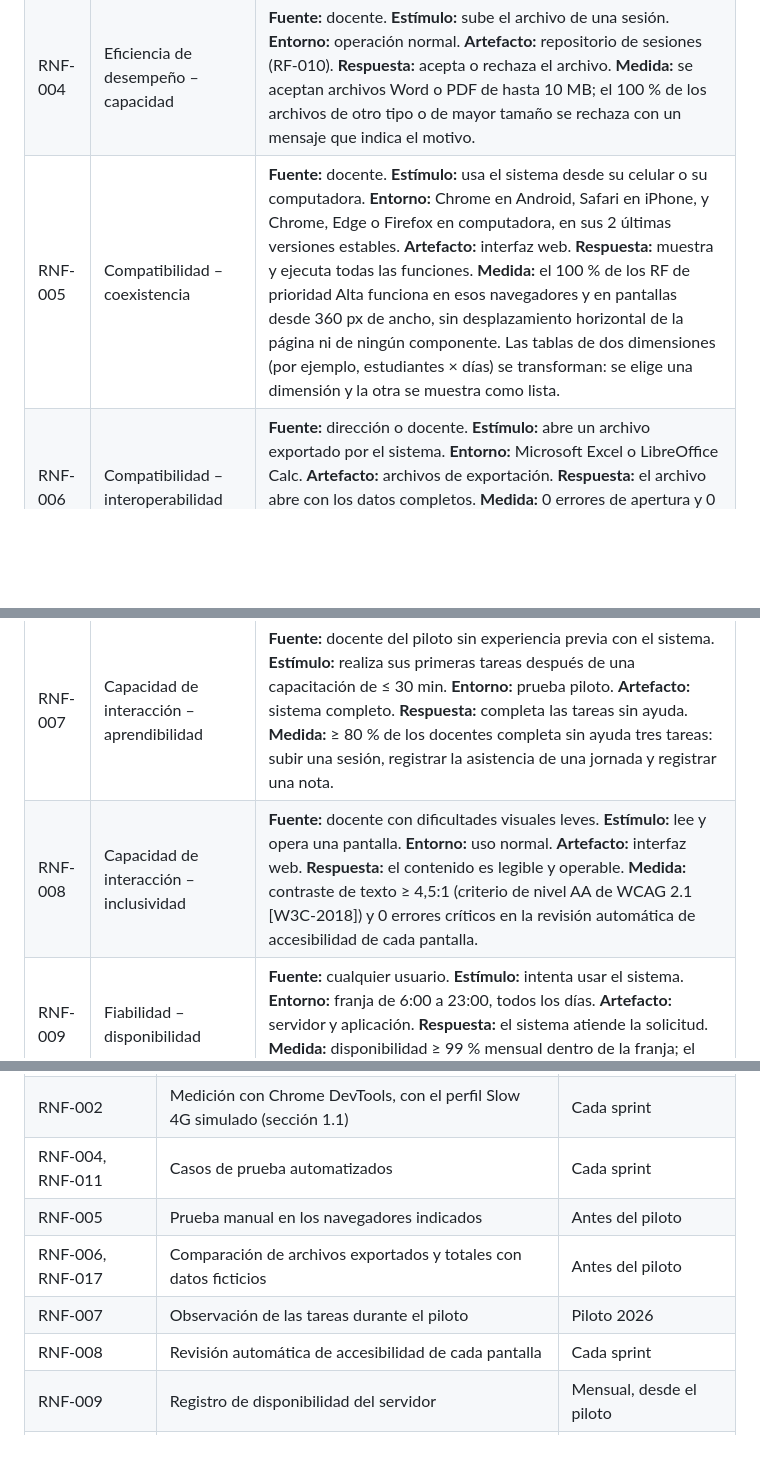
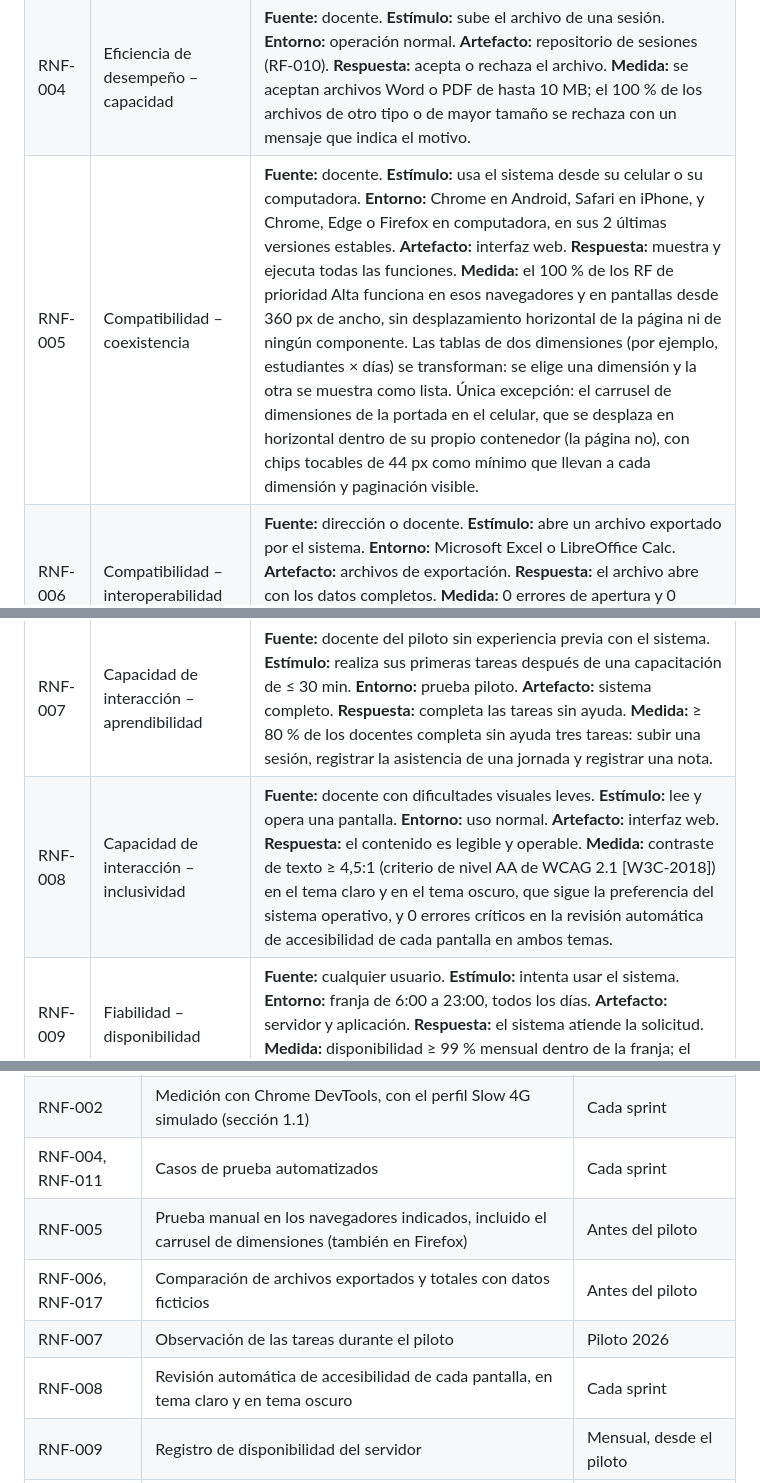
Before and after one commit to jmartinez278/CarpetaDocente, a Markdown page: docs/01 Inicio/07. Requisitos no funcionales V_1_2_0.md, 3 parts joined by grey strips. Rendered like a GitHub page; blank space fills up the shorter version.

Commit message:
docs: 07 a V_1_2_0, carrusel como excepción de RNF-005 y RNF-008 en ambos temas

```diff
--- a/docs/01 Inicio/07. Requisitos no funcionales V_1_1_0.md
+++ b/docs/01 Inicio/07. Requisitos no funcionales V_1_2_0.md
@@ -36,10 +36,10 @@ Los umbrales están pensados para una institución educativa pública de primari
 | RNF-002 | Eficiencia de desempeño – utilización de recursos | **Fuente:** docente. **Estímulo:** abre el sistema por primera vez en el día. **Entorno:** celular con el perfil Slow 4G simulado de Chrome DevTools (sección 1.1). **Artefacto:** interfaz web. **Respuesta:** carga la pantalla de inicio de sesión. **Medida:** ≤ 2 MB transferidos y pantalla usable en ≤ 5 s. |
 | RNF-003 | Eficiencia de desempeño – comportamiento temporal | **Fuente:** docente o dirección. **Estímulo:** exporta las notas o la asistencia de una sección. **Entorno:** operación normal. **Artefacto:** funciones de exportación (RF-024, RF-034, RF-041). **Respuesta:** genera el archivo. **Medida:** archivo disponible en ≤ 5 s para una sección. |
 | RNF-004 | Eficiencia de desempeño – capacidad | **Fuente:** docente. **Estímulo:** sube el archivo de una sesión. **Entorno:** operación normal. **Artefacto:** repositorio de sesiones (RF-010). **Respuesta:** acepta o rechaza el archivo. **Medida:** se aceptan archivos Word o PDF de hasta 10 MB; el 100 % de los archivos de otro tipo o de mayor tamaño se rechaza con un mensaje que indica el motivo. |
-| RNF-005 | Compatibilidad – coexistencia | **Fuente:** docente. **Estímulo:** usa el sistema desde su celular o su computadora. **Entorno:** Chrome en Android, Safari en iPhone, y Chrome, Edge o Firefox en computadora, en sus 2 últimas versiones estables. **Artefacto:** interfaz web. **Respuesta:** muestra y ejecuta todas las funciones. **Medida:** el 100 % de los RF de prioridad Alta funciona en esos navegadores y en pantallas desde 360 px de ancho, sin desplazamiento horizontal de la página ni de ningún componente. Las tablas de dos dimensiones (por ejemplo, estudiantes × días) se transforman: se elige una dimensión y la otra se muestra como lista. |
+| RNF-005 | Compatibilidad – coexistencia | **Fuente:** docente. **Estímulo:** usa el sistema desde su celular o su computadora. **Entorno:** Chrome en Android, Safari en iPhone, y Chrome, Edge o Firefox en computadora, en sus 2 últimas versiones estables. **Artefacto:** interfaz web. **Respuesta:** muestra y ejecuta todas las funciones. **Medida:** el 100 % de los RF de prioridad Alta funciona en esos navegadores y en pantallas desde 360 px de ancho, sin desplazamiento horizontal de la página ni de ningún componente. Las tablas de dos dimensiones (por ejemplo, estudiantes × días) se transforman: se elige una dimensión y la otra se muestra como lista. Única excepción: el carrusel de dimensiones de la portada en el celular, que se desplaza en horizontal dentro de su propio contenedor (la página no), con chips tocables de 44 px como mínimo que llevan a cada dimensión y paginación visible. |
 | RNF-006 | Compatibilidad – interoperabilidad | **Fuente:** dirección o docente. **Estímulo:** abre un archivo exportado por el sistema. **Entorno:** Microsoft Excel o LibreOffice Calc. **Artefacto:** archivos de exportación. **Respuesta:** el archivo abre con los datos completos. **Medida:** 0 errores de apertura y 0 diferencias de datos frente a lo registrado en el sistema, en 10 archivos de prueba. |
 | RNF-007 | Capacidad de interacción – aprendibilidad | **Fuente:** docente del piloto sin experiencia previa con el sistema. **Estímulo:** realiza sus primeras tareas después de una capacitación de ≤ 30 min. **Entorno:** prueba piloto. **Artefacto:** sistema completo. **Respuesta:** completa las tareas sin ayuda. **Medida:** ≥ 80 % de los docentes completa sin ayuda tres tareas: subir una sesión, registrar la asistencia de una jornada y registrar una nota. |
-| RNF-008 | Capacidad de interacción – inclusividad | **Fuente:** docente con dificultades visuales leves. **Estímulo:** lee y opera una pantalla. **Entorno:** uso normal. **Artefacto:** interfaz web. **Respuesta:** el contenido es legible y operable. **Medida:** contraste de texto ≥ 4,5:1 (criterio de nivel AA de WCAG 2.1 [W3C-2018]) y 0 errores críticos en la revisión automática de accesibilidad de cada pantalla. |
+| RNF-008 | Capacidad de interacción – inclusividad | **Fuente:** docente con dificultades visuales leves. **Estímulo:** lee y opera una pantalla. **Entorno:** uso normal. **Artefacto:** interfaz web. **Respuesta:** el contenido es legible y operable. **Medida:** contraste de texto ≥ 4,5:1 (criterio de nivel AA de WCAG 2.1 [W3C-2018]) en el tema claro y en el tema oscuro, que sigue la preferencia del sistema operativo, y 0 errores críticos en la revisión automática de accesibilidad de cada pantalla en ambos temas. |
 | RNF-009 | Fiabilidad – disponibilidad | **Fuente:** cualquier usuario. **Estímulo:** intenta usar el sistema. **Entorno:** franja de 6:00 a 23:00, todos los días. **Artefacto:** servidor y aplicación. **Respuesta:** el sistema atiende la solicitud. **Medida:** disponibilidad ≥ 99 % mensual dentro de la franja; el mantenimiento programado se hace fuera de ella. |
 | RNF-010 | Fiabilidad – recuperabilidad | **Fuente:** falla del servidor o daño de los datos. **Estímulo:** se pierde el acceso a la base de datos o a los archivos. **Entorno:** producción. **Artefacto:** base de datos y repositorio de archivos. **Respuesta:** se restaura desde la última copia de respaldo. **Medida:** copia de respaldo diaria, pérdida máxima de datos de 24 h (RPO), restauración en ≤ 8 h (RTO) y copias conservadas durante 30 días. |
 | RNF-011 | Fiabilidad – tolerancia a fallos | **Fuente:** red del docente. **Estímulo:** se corta la conexión mientras se guardan notas o se marca la asistencia. **Entorno:** datos móviles inestables. **Artefacto:** módulos de notas y asistencia. **Respuesta:** en notas, no guarda nada parcial y conserva los datos en pantalla para reintentar. En asistencia, cada estado se guarda solo, estudiante por estudiante; si un guardado falla, la fila lo indica y reintenta; una jornada con estudiantes sin estado queda visible como incompleta. **Medida:** en 10 pruebas de corte de red durante el guardado: 0 registros parciales de notas, 0 toques de asistencia perdidos o duplicados, y el 100 % de las filas con guardado fallido lo indica. |
@@ -61,10 +61,10 @@ La característica de **protección** (*safety*) de la versión 2023 no aplica:
 | RNF-001, RNF-003 | Prueba de carga con 30 usuarios simulados | Antes del cierre del Sprint 1 |
 | RNF-002 | Medición con Chrome DevTools, con el perfil Slow 4G simulado (sección 1.1) | Cada sprint |
 | RNF-004, RNF-011 | Casos de prueba automatizados | Cada sprint |
-| RNF-005 | Prueba manual en los navegadores indicados | Antes del piloto |
+| RNF-005 | Prueba manual en los navegadores indicados, incluido el carrusel de dimensiones (también en Firefox) | Antes del piloto |
 | RNF-006, RNF-017 | Comparación de archivos exportados y totales con datos ficticios | Antes del piloto |
 | RNF-007 | Observación de las tareas durante el piloto | Piloto 2026 |
-| RNF-008 | Revisión automática de accesibilidad de cada pantalla | Cada sprint |
+| RNF-008 | Revisión automática de accesibilidad de cada pantalla, en tema claro y en tema oscuro | Cada sprint |
 | RNF-009 | Registro de disponibilidad del servidor | Mensual, desde el piloto |
 | RNF-010, RNF-019 | Simulacro de restauración e instalación desde cero | Antes del piloto |
 | RNF-012 a RNF-016 | Casos de prueba de seguridad y de permisos, y análisis de vulnerabilidades | Antes del piloto |
```
Also changed, not shown: other parts of docs/01 Inicio/07. Requisitos no funcionales V_1_2_0.md (+3 -2 lines), README.md (+1 -1 lines).
